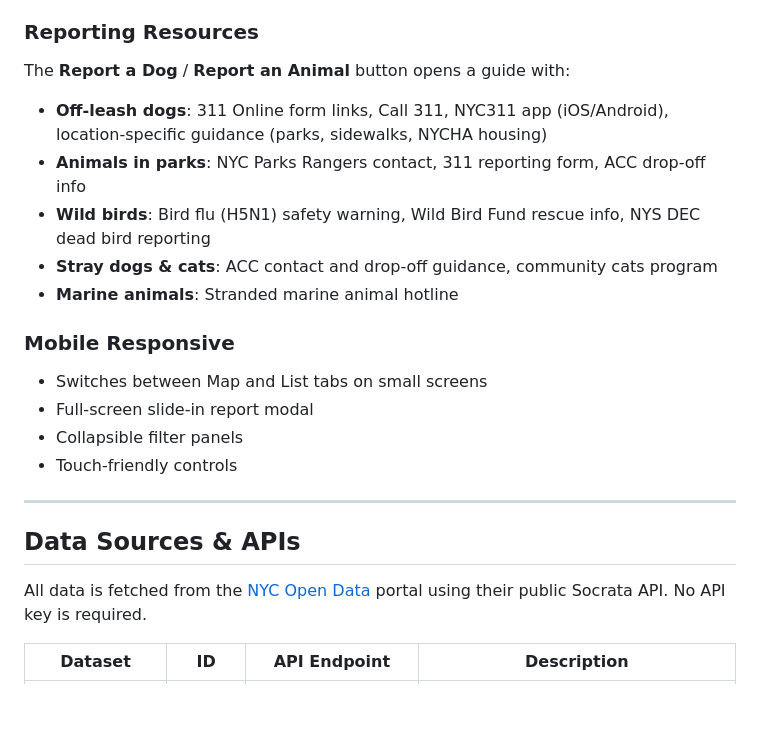
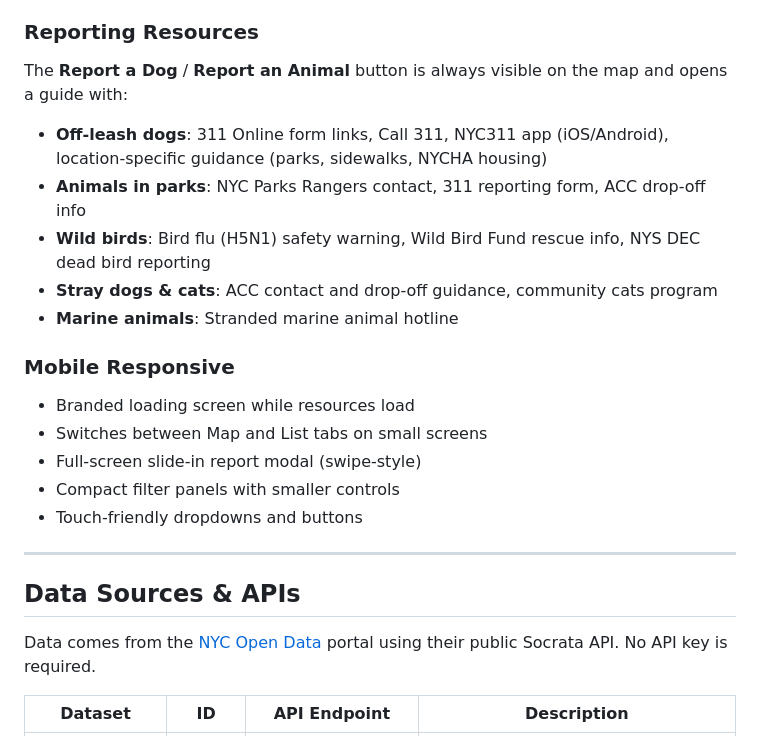
Before and after one commit to shellylynnx/projects, a Markdown page: NYCoffleash/README.md, the part around one of its changes. GitHub-like rendering; blank space fills up the shorter version.

```diff
--- a/NYCoffleash/README.md
+++ b/NYCoffleash/README.md
@@ -27,7 +27,7 @@ Live site: _coming soon_
 
 ### Reporting Resources
 
-The **Report a Dog** / **Report an Animal** button opens a guide with:
+The **Report a Dog** / **Report an Animal** button is always visible on the map and opens a guide with:
 
 - **Off-leash dogs**: 311 Online form links, Call 311, NYC311 app (iOS/Android), location-specific guidance (parks, sidewalks, NYCHA housing)
 - **Animals in parks**: NYC Parks Rangers contact, 311 reporting form, ACC drop-off info
@@ -37,16 +37,17 @@ The **Report a Dog** / **Report an Animal** button opens a guide with:
 
 ### Mobile Responsive
 
+- Branded loading screen while resources load
 - Switches between Map and List tabs on small screens
-- Full-screen slide-in report modal
-- Collapsible filter panels
-- Touch-friendly controls
+- Full-screen slide-in report modal (swipe-style)
+- Compact filter panels with smaller controls
+- Touch-friendly dropdowns and buttons
 
 ---
 
 ## Data Sources & APIs
 
-All data is fetched from the [NYC Open Data](https://opendata.cityofnewyork.us/) portal using their public Socrata API. No API key is required.
+Data comes from the [NYC Open Data](https://opendata.cityofnewyork.us/) portal using their public Socrata API. No API key is required.
 
 | Dataset | ID | API Endpoint | Description |
 |---------|----|--------------|-------------|
```
Also changed, not shown: other parts of NYCoffleash/README.md (+42 -8 lines).
